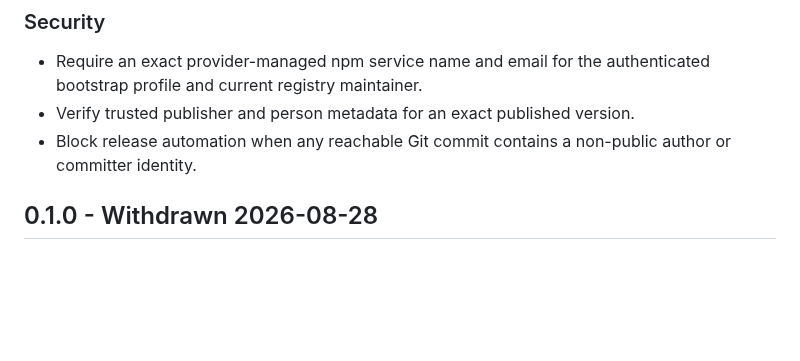
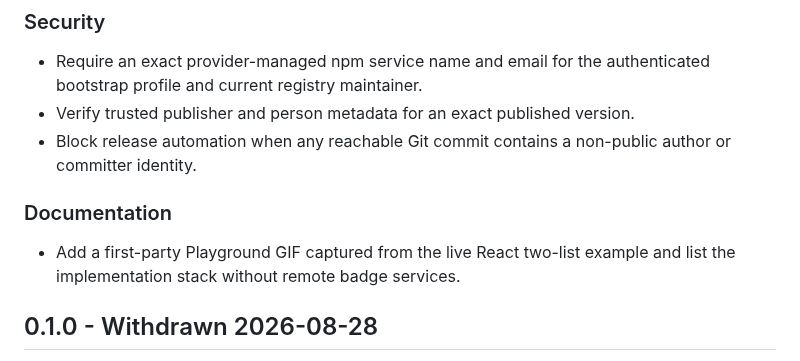
Before and after one commit to kim1124/comins-sortable, a Markdown page: CHANGELOG.md, the part around the change. Rendered like a GitHub page; blank space fills up the shorter version.

```diff
--- a/CHANGELOG.md
+++ b/CHANGELOG.md
@@ -11,6 +11,11 @@ All notable behavior and public API changes to this project are recorded here.
 - Verify trusted publisher and person metadata for an exact published version.
 - Block release automation when any reachable Git commit contains a non-public
   author or committer identity.
+
+### Documentation
+
+- Add a first-party Playground GIF captured from the live React two-list
+  example and list the implementation stack without remote badge services.
 
 ## 0.1.0 - Withdrawn 2026-08-28
 
```
Also changed, not shown: README.md (+7 -0 lines), reports/2026-08-28.md (+12 -0 lines), docs/assets/sortable-playground.gif (added), 4 other files.
